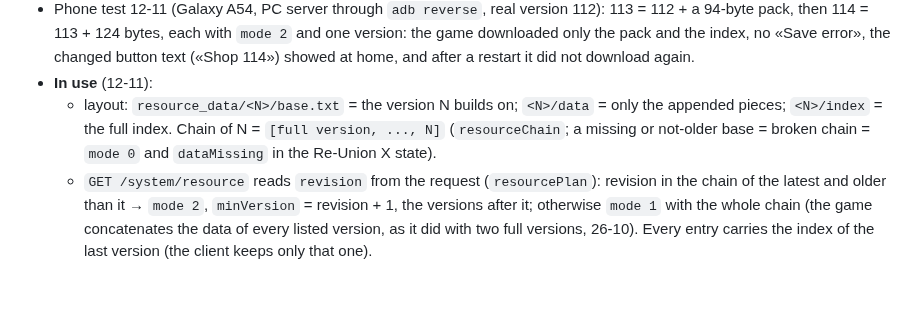
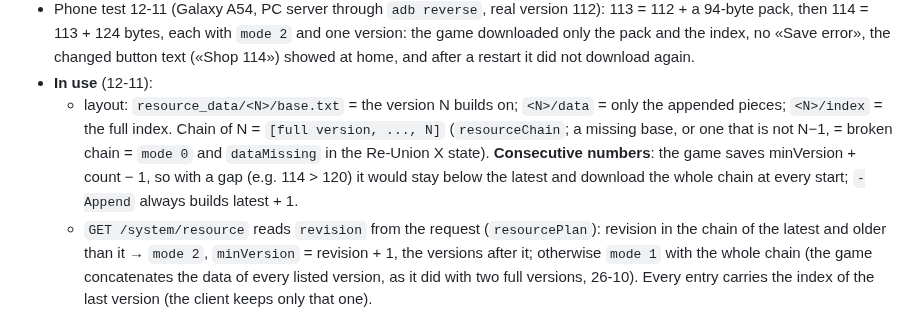
Before and after one commit to Kxos/Re-Union-X, a Markdown page: docs/notes/server.md, the part around the change. Rendered like a GitHub page; blank space fills up the shorter version.

Commit message:
Note mode 2: versioni della catena consecutive
Co-Authored-By: Claude Opus 5.5 <noreply@anthropic.com>

```diff
--- a/docs/notes/server.md
+++ b/docs/notes/server.md
@@ -300,8 +300,10 @@ check `[fn]`, saved revision/size `[fn]` (user data: `resource_revision` +0x1d0,
   error», the changed button text («Shop 114») showed at home, and after a restart it did not download again.
 - **In use** (12-11):
   - layout: `resource_data/<N>/base.txt` = the version N builds on; `<N>/data` = only the appended pieces; `<N>/index`
-    = the full index. Chain of N = `[full version, ..., N]` (`resourceChain`; a missing or not-older base = broken
-    chain = `mode 0` and `dataMissing` in the Re-Union X state).
+    = the full index. Chain of N = `[full version, ..., N]` (`resourceChain`; a missing base, or one that is not
+    N−1, = broken chain = `mode 0` and `dataMissing` in the Re-Union X state). **Consecutive numbers**: the game saves
+    minVersion + count − 1, so with a gap (e.g. 114 > 120) it would stay below the latest and download the whole chain
+    at every start; `-Append` always builds latest + 1.
   - `GET /system/resource` reads `revision` from the request (`resourcePlan`): revision in the chain of the latest and
     older than it → `mode 2`, `minVersion` = revision + 1, the versions after it; otherwise `mode 1` with the whole
     chain (the game concatenates the data of every listed version, as it did with two full versions, 26-10). Every
```
